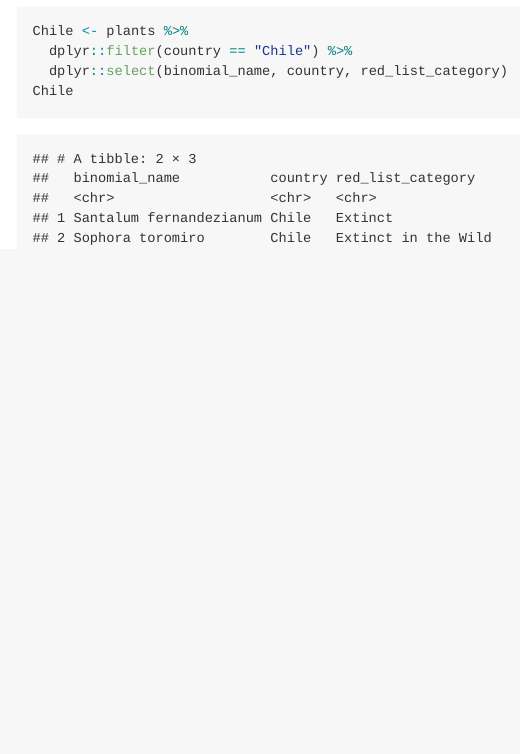
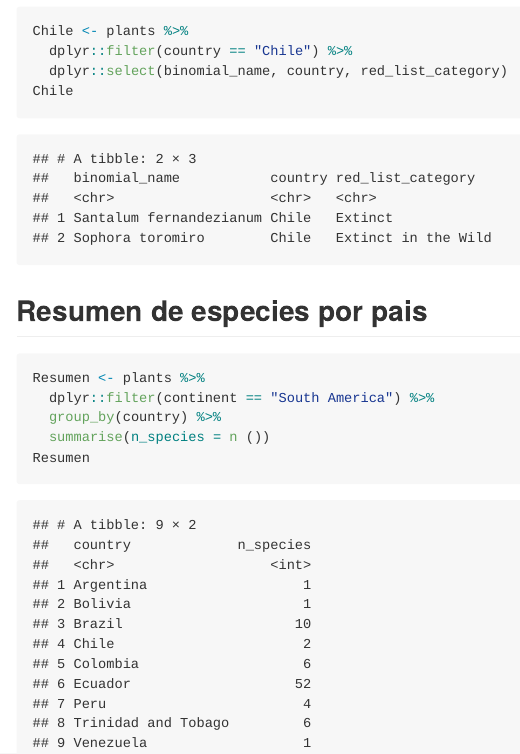
Before and after one commit to panchopozo/PlantasExtintas, an R Markdown document (README.Rmd): the page in a window 1100 px wide, from 1340 px down. The pictures show the output file README.md that the author committed with the source, drawn offline in the style of GitHub; long lines of code are wrapped.

Commit message:
Resumén por pais

````diff
--- a/README.Rmd
+++ b/README.Rmd
@@ -37,3 +37,13 @@ Chile <- plants %>%
   dplyr::select(binomial_name, country, red_list_category)
 Chile
 ```
+
+## Resumen de especies por pais
+
+```{r}
+Resumen <- plants %>%
+  dplyr::filter(continent == "South America") %>%
+  group_by(country) %>%
+  summarise(n_species = n ())
+Resumen
+```
````
Also changed, not shown: README.md.
